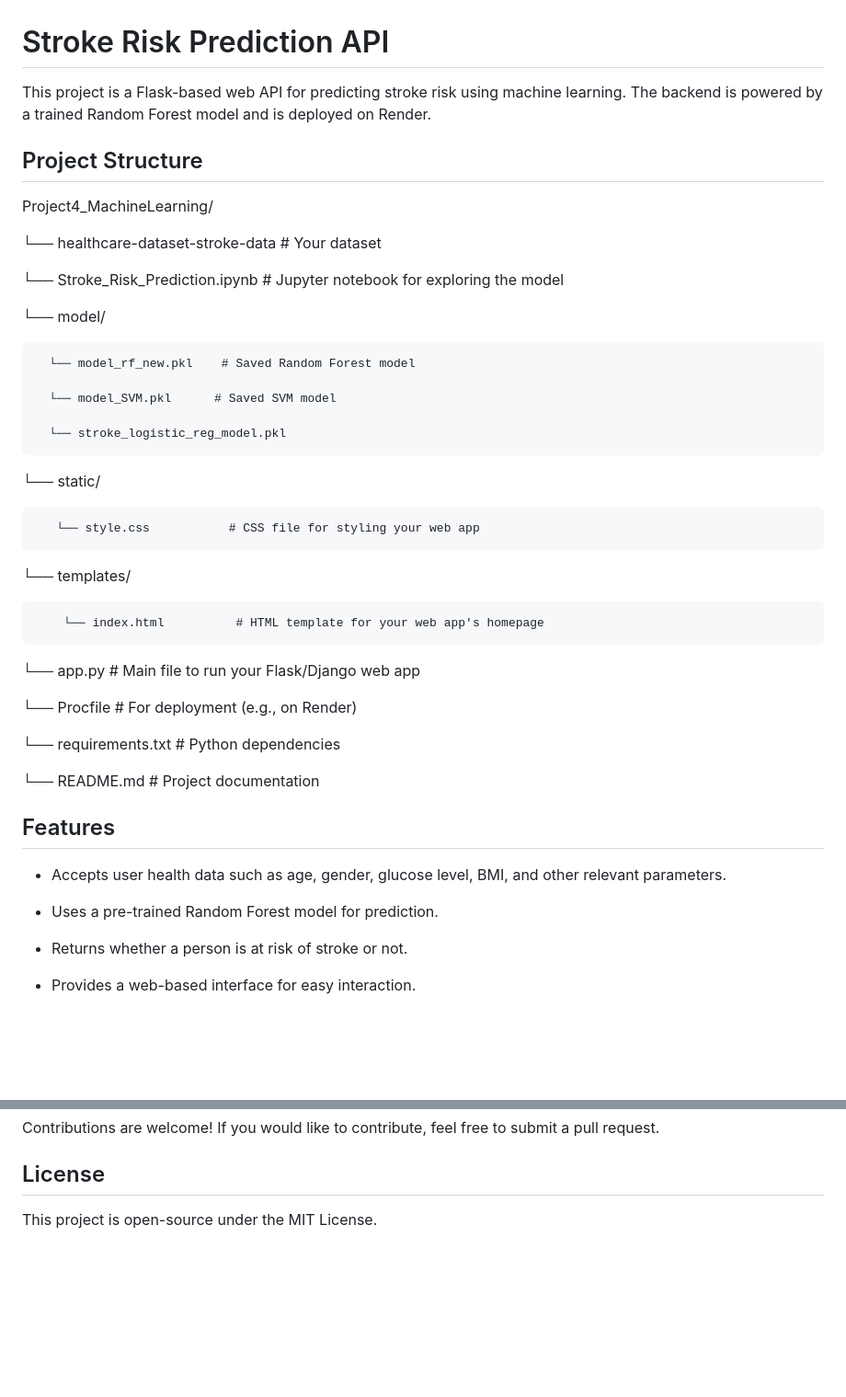
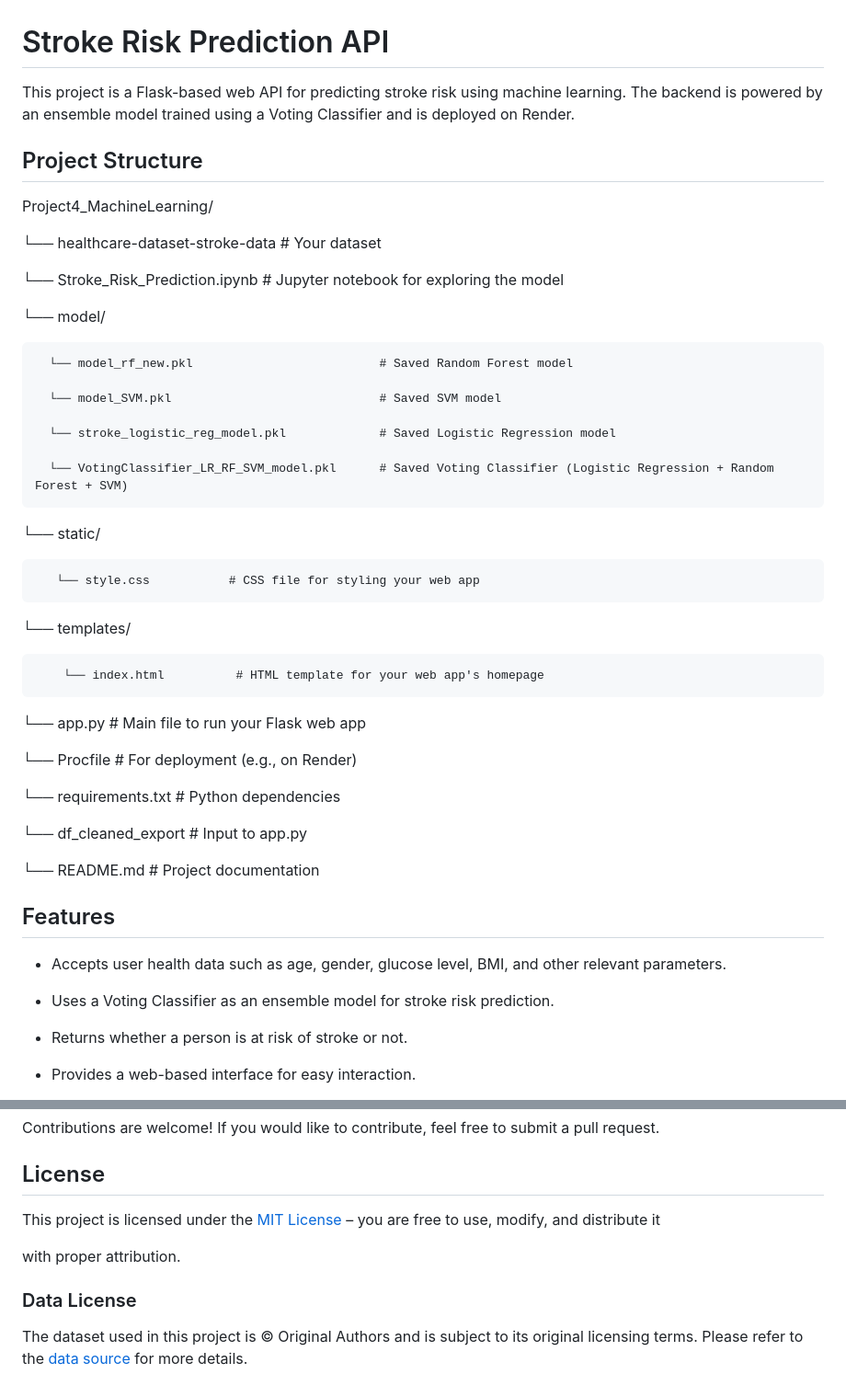
Before and after one commit to mctrashmoney/StrokePredictor_ML, a Markdown page: README.md, 2 parts joined by grey strips. Shown at 92% size. Rendered like a GitHub page; blank space fills up the shorter version.

Commit message:
Add changes to README

```diff
--- a/README.md
+++ b/README.md
@@ -1,6 +1,6 @@
 # Stroke Risk Prediction API
 
-This project is a Flask-based web API for predicting stroke risk using machine learning. The backend is powered by a trained Random Forest model and is deployed on Render.
+This project is a Flask-based web API for predicting stroke risk using machine learning. The backend is powered by an ensemble model trained using a Voting Classifier and is deployed on Render.
 
 ## Project Structure
 
@@ -12,11 +12,13 @@ Project4_MachineLearning/
 
 └── model/
 
-      └── model_rf_new.pkl    # Saved Random Forest model
+      └── model_rf_new.pkl                          # Saved Random Forest model
 
-      └── model_SVM.pkl      # Saved SVM model
+      └── model_SVM.pkl                             # Saved SVM model
 
-      └── stroke_logistic_reg_model.pkl
+      └── stroke_logistic_reg_model.pkl             # Saved Logistic Regression model
+
+      └── VotingClassifier_LR_RF_SVM_model.pkl      # Saved Voting Classifier (Logistic Regression + Random Forest + SVM)
 
 └── static/
 
@@ -28,11 +30,13 @@ Project4_MachineLearning/
         └── index.html          # HTML template for your web app's homepage
 
 
-└── app.py                  # Main file to run your Flask/Django web app
+└── app.py                  # Main file to run your Flask web app
 
 └── Procfile                # For deployment (e.g., on Render)
 
 └── requirements.txt        # Python dependencies
+
+└── df_cleaned_export       # Input to app.py
 
 └── README.md               # Project documentation
 
@@ -40,7 +44,7 @@ Project4_MachineLearning/
 
 - Accepts user health data such as age, gender, glucose level, BMI, and other relevant parameters.
 
-- Uses a pre-trained Random Forest model for prediction.
+- Uses a Voting Classifier as an ensemble model for stroke risk prediction.
 
 - Returns whether a person is at risk of stroke or not.
 
@@ -151,4 +155,9 @@ Contributions are welcome! If you would like to contribute, feel free to submit
 
 ## License
 
-This project is open-source under the MIT License.
+This project is licensed under the [MIT License](https://opensource.org/licenses/MIT) – you are free to use, modify, and distribute it
+
+with proper attribution.
+
+### Data License
+The dataset used in this project is © Original Authors and is subject to its original licensing terms. Please refer to the [data source](<link_to_dataset>) for more details.
```
